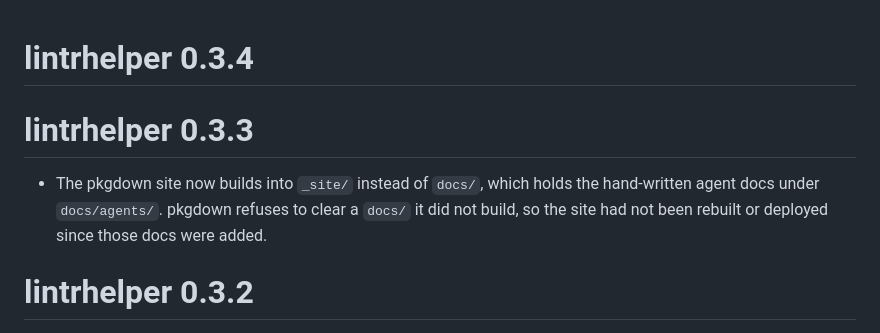
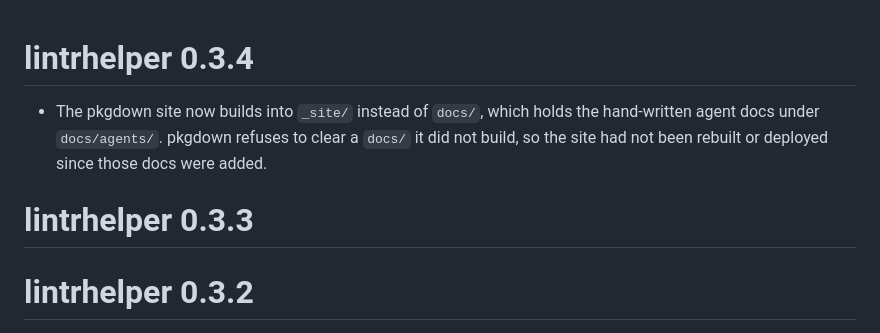
Before and after one commit to fabiandistler/lintrhelper, a Markdown page: NEWS.md, the part around the change. GitHub-like rendering.

Commit message:
Move the pkgdown NEWS entry under the 0.3.4 heading
The version bump added an empty 0.3.4 heading above the entry, which
had landed under the already released 0.3.3.

Co-Authored-By: Claude Opus 5.5 <noreply@anthropic.com>
Claude-Session: https://claude.ai/code/session_0154VwoZ5yfkPTNPynvPQkV4

```diff
--- a/NEWS.md
+++ b/NEWS.md
@@ -1,8 +1,8 @@
 # lintrhelper 0.3.4
 
+* The pkgdown site now builds into `_site/` instead of `docs/`, which holds the hand-written agent docs under `docs/agents/`. pkgdown refuses to clear a `docs/` it did not build, so the site had not been rebuilt or deployed since those docs were added.
+
 # lintrhelper 0.3.3
-
-* The pkgdown site now builds into `_site/` instead of `docs/`, which holds the hand-written agent docs under `docs/agents/`. pkgdown refuses to clear a `docs/` it did not build, so the site had not been rebuilt or deployed since those docs were added.
 
 # lintrhelper 0.3.2
 
```
